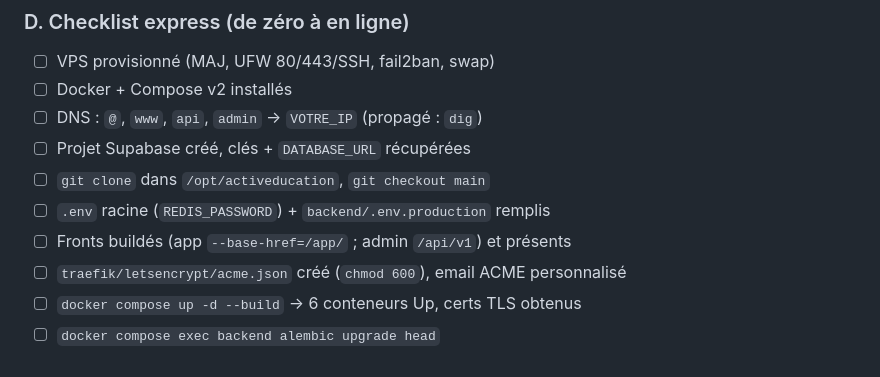
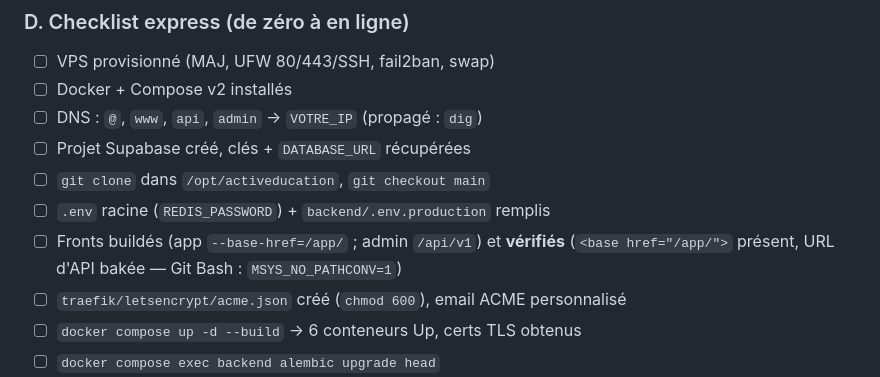
Before and after one commit to activeducation/activeducation_plateform, a Markdown page: DEPLOYMENT.md, the part around one of its changes. Drawn GitHub-style.

```diff
--- a/DEPLOYMENT.md
+++ b/DEPLOYMENT.md
@@ -678,7 +723,8 @@ Docker. Édite `dynamic.yml` (router + service + middleware) puis
 4. ☐ Projet Supabase créé, clés + `DATABASE_URL` récupérées
 5. ☐ `git clone` dans `/opt/activeducation`, `git checkout main`
 6. ☐ `.env` racine (`REDIS_PASSWORD`) + `backend/.env.production` remplis
-7. ☐ Fronts buildés (app `--base-href=/app/` ; admin `/api/v1`) et présents
+7. ☐ Fronts buildés (app `--base-href=/app/` ; admin `/api/v1`) et **vérifiés**
+   (`<base href="/app/">` présent, URL d'API bakée — Git Bash : `MSYS_NO_PATHCONV=1`)
 8. ☐ `traefik/letsencrypt/acme.json` créé (`chmod 600`), email ACME personnalisé
 9. ☐ `docker compose up -d --build` → 6 conteneurs Up, certs TLS obtenus
 10. ☐ `docker compose exec backend alembic upgrade head`
```
Also changed, not shown: other parts of DEPLOYMENT.md (+46 -1 lines).
